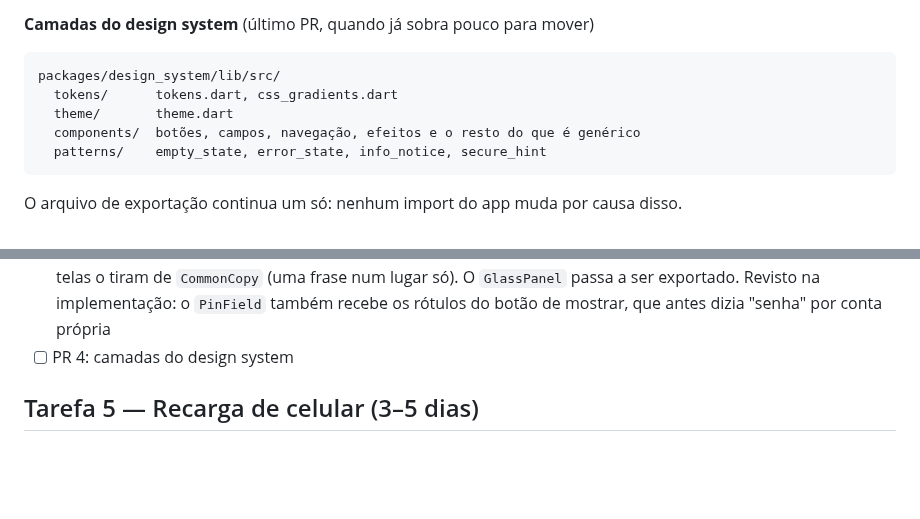
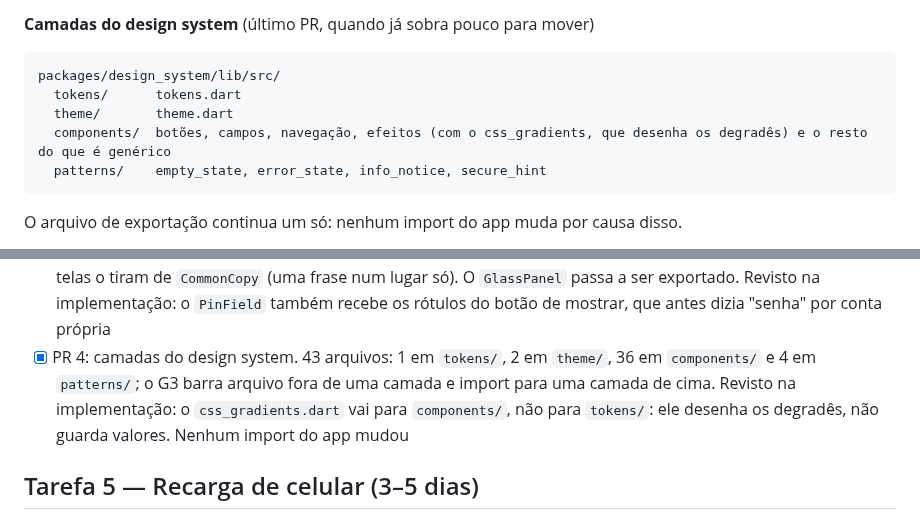
Before and after one commit to renatomf/next-bank, a Markdown page: docs/plans/v1.1.0-produtos-do-dia-a-dia.md, 2 parts joined by grey strips. GitHub-like rendering; blank space fills up the shorter version.

Commit message:
docs(docs): record the design system layers (task 4.17)
Co-Authored-By: Claude Opus 5.5 <noreply@anthropic.com>

````diff
--- a/docs/plans/v1.1.0-produtos-do-dia-a-dia.md
+++ b/docs/plans/v1.1.0-produtos-do-dia-a-dia.md
@@ -1006,9 +1006,9 @@ Os testes vão junto, para `apps/mobile/test/core/ui/` nas mesmas pastas; `nb_na
 
 ```
 packages/design_system/lib/src/
-  tokens/      tokens.dart, css_gradients.dart
+  tokens/      tokens.dart
   theme/       theme.dart
-  components/  botões, campos, navegação, efeitos e o resto do que é genérico
+  components/  botões, campos, navegação, efeitos (com o css_gradients, que desenha os degradês) e o resto do que é genérico
   patterns/    empty_state, error_state, info_notice, secure_hint
 ```
 
@@ -1040,7 +1040,7 @@ O arquivo de exportação continua um só: nenhum import do app muda por causa d
 - [x] PR 1 (#151): estilos de texto, folha inferior e divisor pelo tema. `NbType` nas features: 100 → 0; −190 linhas. Checkpoint no celular pendente
 - [x] PR 2: componentes e tokens que faltam. `BoxDecoration` nas features: 22 arquivos → as 4 exceções do G1; nenhum `Switch` escalado à mão. Revisto na implementação: o contador de não lidas das Notificações é uma quarta exceção (etiqueta redonda de uso único); o `NbSearchField` mantém a pílula também em foco (o tema dos campos dava o raio de campo ao do extrato); o `onChanged` da busca é opcional (a do Menu é só layout); o ícone de pessoa do cabeçalho passa de 24 para o 22 dos ícones de lista. Ficam dois tokens de espaço usados como raio, em valores sem par na escala de raios (a barra do limite do crédito, 4, e o quadrado da inicial do `ContactCard`, 12): o `ContactCard` sai do design system no PR 3, e a barra é uso único. Checkpoint no celular pendente
 - [x] PR 3: componentes do banco fora do design system. Os nove vão para `core/ui/` (balance, pix, statement, cards), com os testes; o G2 passa: 25 linhas de texto em pt-BR no pacote → 0 (só fontes, a marca e o formato da moeda ficam). `ErrorState`, `ConfirmDialog`, `MoneyText`, `NbTextField` e `PinField` recebem o texto por parâmetro, e as telas o tiram de `CommonCopy` (uma frase num lugar só). O `GlassPanel` passa a ser exportado. Revisto na implementação: o `PinField` também recebe os rótulos do botão de mostrar, que antes dizia "senha" por conta própria
-- [ ] PR 4: camadas do design system
+- [x] PR 4: camadas do design system. 43 arquivos: 1 em `tokens/`, 2 em `theme/`, 36 em `components/` e 4 em `patterns/`; o G3 barra arquivo fora de uma camada e import para uma camada de cima. Revisto na implementação: o `css_gradients.dart` vai para `components/`, não para `tokens/`: ele desenha os degradês, não guarda valores. Nenhum import do app mudou
 
 ## Tarefa 5 — Recarga de celular (3–5 dias)
 - [ ] Desenho da fatia aprovado, com ADR se a porta do provedor pedir decisão de arquitetura
````
